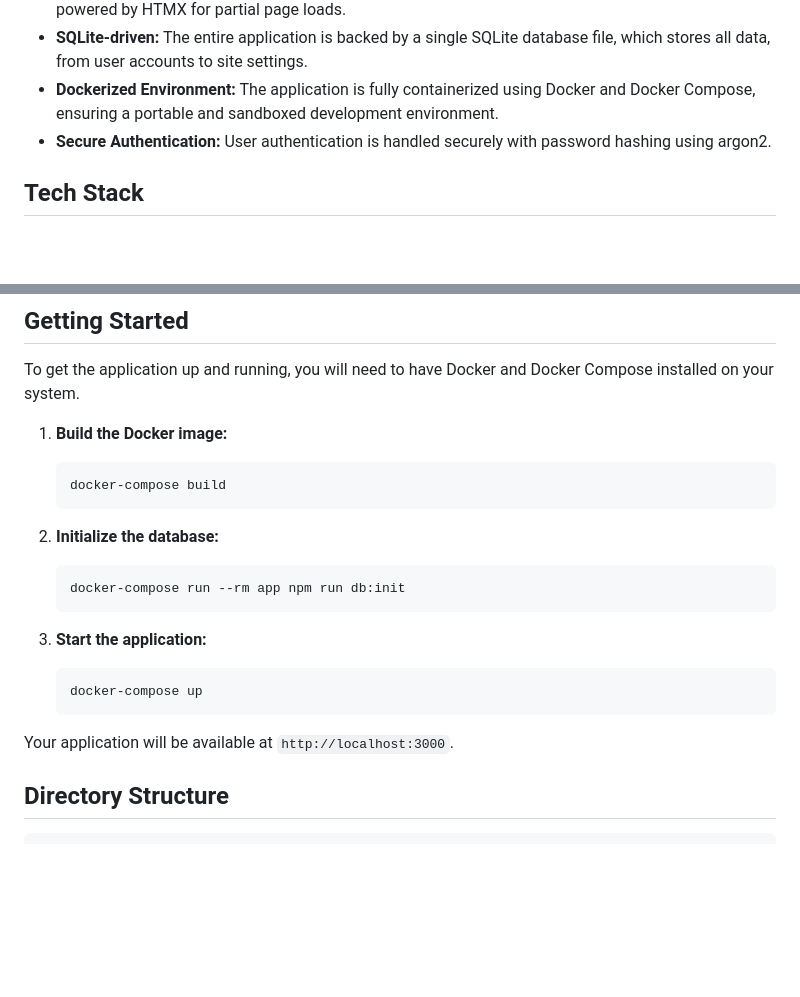
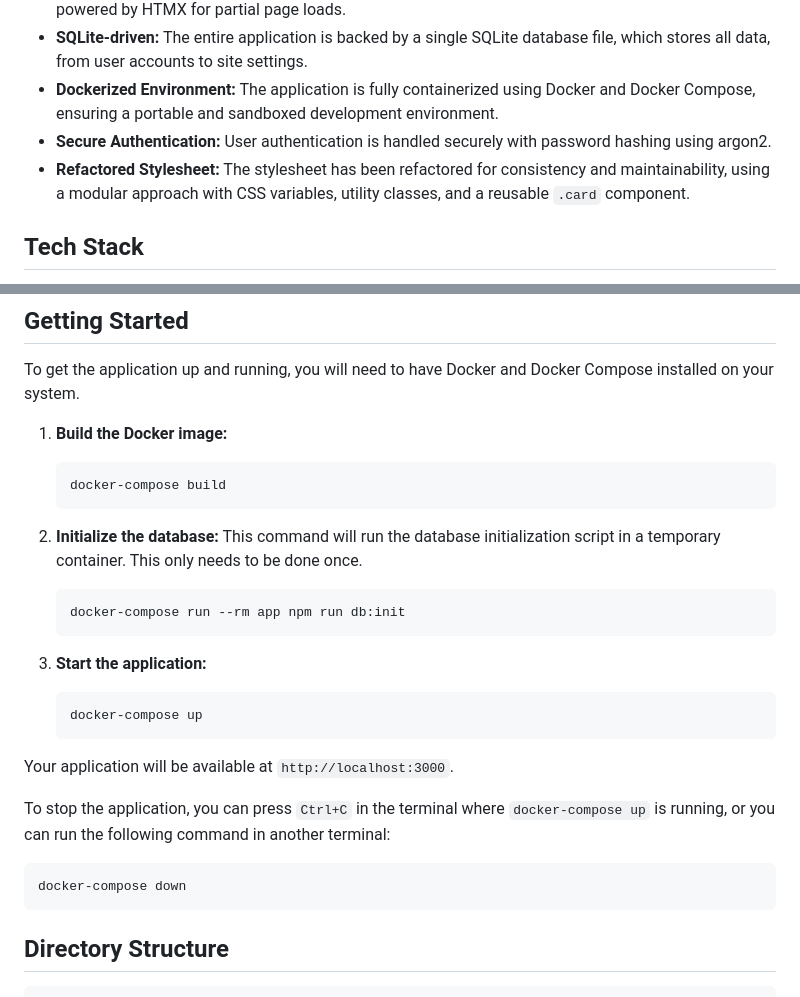
Before and after one commit to w00mb/stream3r, a Markdown page: README.md, 2 parts joined by grey strips. Rendered like a GitHub page; blank space fills up the shorter version.

Commit message:
docs: Update README with stylesheet info and run instructions
This commit updates the README.md file to reflect the recent stylesheet reconciliation and to include detailed instructions for running the application using Docker.

````diff
--- a/README.md
+++ b/README.md
@@ -14,6 +14,7 @@ The application is built with a simple and robust stack, designed for easy proto
 *   **SQLite-driven:** The entire application is backed by a single SQLite database file, which stores all data, from user accounts to site settings.
 *   **Dockerized Environment:** The application is fully containerized using Docker and Docker Compose, ensuring a portable and sandboxed development environment.
 *   **Secure Authentication:** User authentication is handled securely with password hashing using argon2.
+*   **Refactored Stylesheet:** The stylesheet has been refactored for consistency and maintainability, using a modular approach with CSS variables, utility classes, and a reusable `.card` component.
 
 ## Tech Stack
 
@@ -32,6 +33,7 @@ To get the application up and running, you will need to have Docker and Docker C
     ```
 
 2.  **Initialize the database:**
+    This command will run the database initialization script in a temporary container. This only needs to be done once.
     ```bash
     docker-compose run --rm app npm run db:init
     ```
@@ -42,6 +44,11 @@ To get the application up and running, you will need to have Docker and Docker C
     ```
 
 Your application will be available at `http://localhost:3000`.
+
+To stop the application, you can press `Ctrl+C` in the terminal where `docker-compose up` is running, or you can run the following command in another terminal:
+```bash
+docker-compose down
+```
 
 ## Directory Structure
 
````
